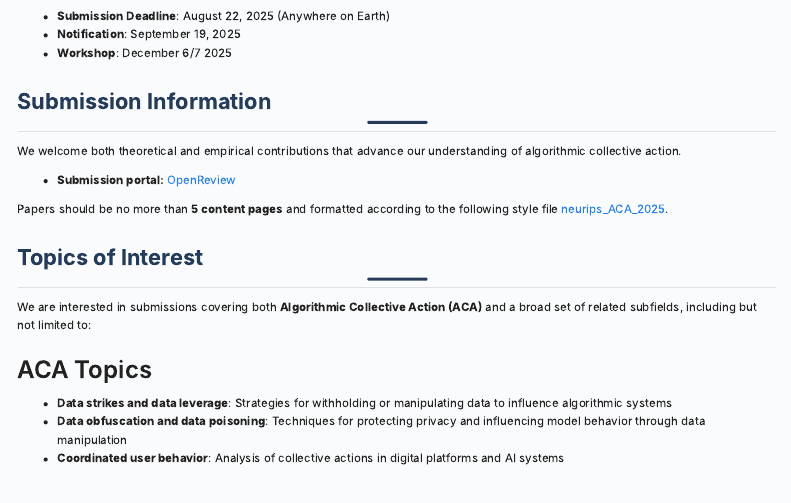
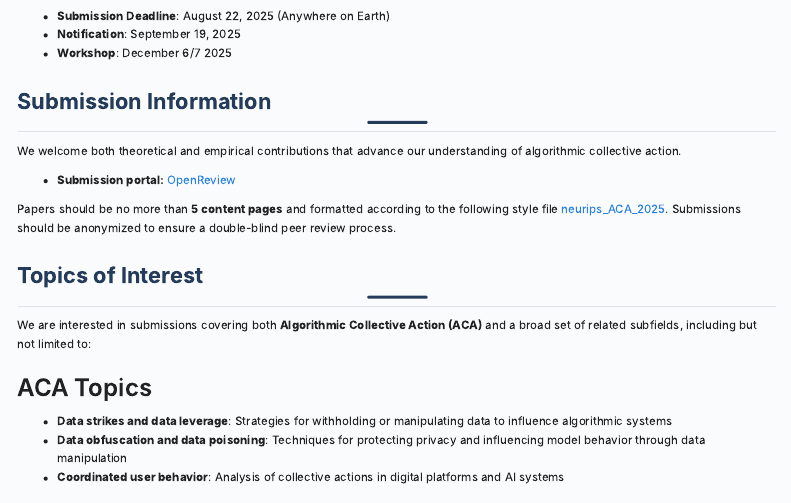
Before and after one commit to acaworkshop/acaworkshop.github.io, a Quarto document (cfp.qmd): the page in a window 1100 px wide, from 250 px down. Rendered offline with R 4.5, knitr and Pandoc in place of Quarto, with nearby package versions; menus at the side of the page are left out.

Commit message:
adding double-blind to guidelines

```diff
--- a/cfp.qmd
+++ b/cfp.qmd
@@ -26,7 +26,7 @@ We welcome both theoretical and empirical contributions that advance our underst
 
 - **Submission portal:** [OpenReview](https://openreview.net/group?id=NeurIPS.cc/2025/Workshop/ACA#tab-your-consoles)
 
-Papers should be no more than **5 content pages** and formatted according to the following style file [neurips_ACA_2025](https://drive.google.com/file/d/1mfzE21wSmk4I-mGWIWmoi8H6or5vxdRb/view?usp=sharing).
+Papers should be no more than **5 content pages** and formatted according to the following style file [neurips_ACA_2025](https://drive.google.com/file/d/1kjpiXTdWP3ygUmEZ8ZnnyusyIl-P699T/view?usp=sharing). Submissions should be anonymized to ensure a double-blind peer review process.
 
 ## Topics of Interest
 
```
